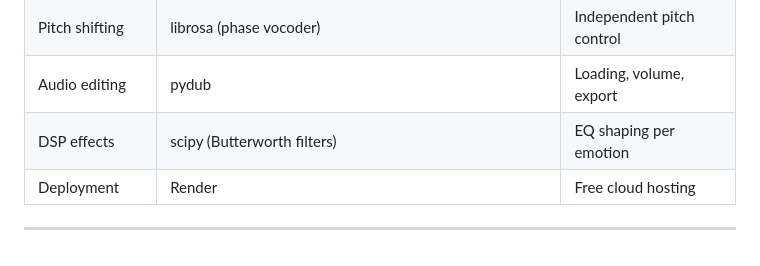
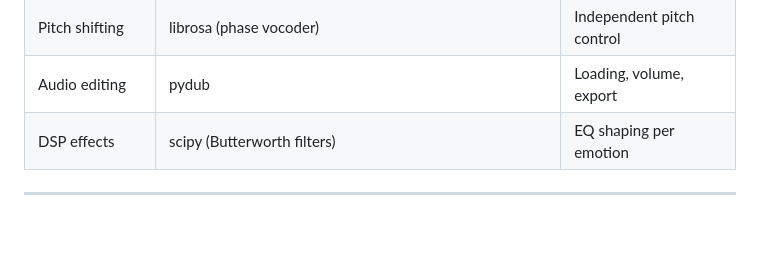
Before and after one commit to SalviaTh/empathy-engine, a Markdown page: README.md, the part around the change. GitHub-like rendering.

```diff
--- a/README.md
+++ b/README.md
@@ -254,6 +254,5 @@ Questions naturally end with a rising inflection. Slowing slightly adds thoughtf
 | Pitch shifting | librosa (phase vocoder) | Independent pitch control |
 | Audio editing | pydub | Loading, volume, export |
 | DSP effects | scipy (Butterworth filters) | EQ shaping per emotion |
-| Deployment | Render | Free cloud hosting |
 
 ---
```
